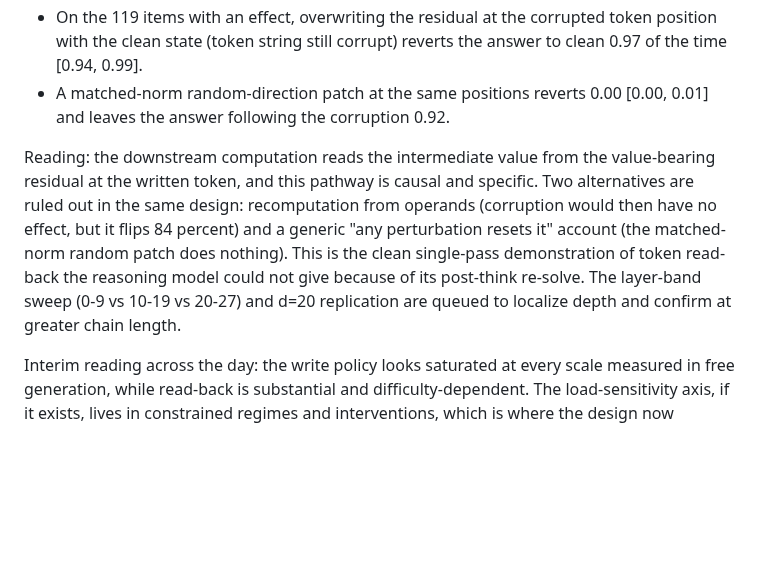
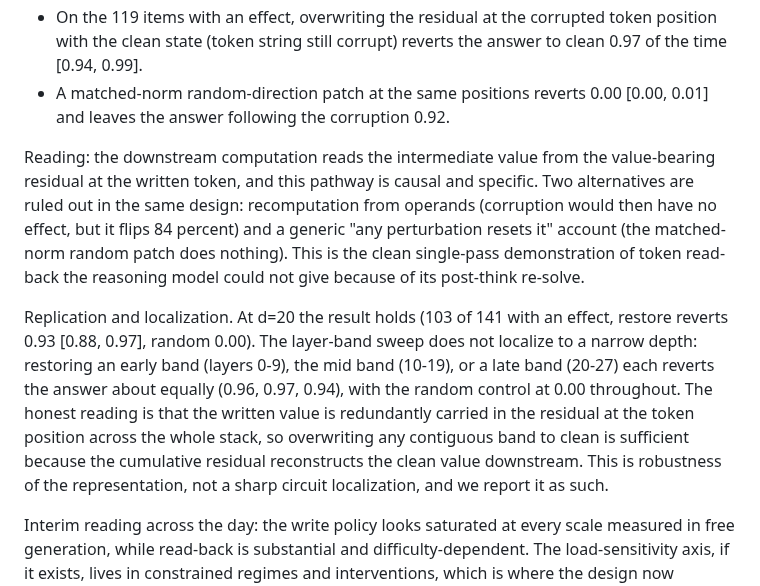
Before and after one commit to lijuliana/CS2881R-HW0, a Markdown page: notes/results-log.md, the part around the change. Rendered like a GitHub page; blank space fills up the shorter version.

Commit message:
read-back replicates at d20 (0.93 revert); layer sweep shows redundant cross-depth representation not sharp localization; paper and log updated honestly

```diff
--- a/notes/results-log.md
+++ b/notes/results-log.md
@@ -72,6 +72,8 @@ n=141 items (variable chains, mid-chain value corrupted by +40, 5 samples each,
 - On the 119 items with an effect, overwriting the residual at the corrupted token position with the clean state (token string still corrupt) reverts the answer to clean 0.97 of the time [0.94, 0.99].
 - A matched-norm random-direction patch at the same positions reverts 0.00 [0.00, 0.01] and leaves the answer following the corruption 0.92.
 
-Reading: the downstream computation reads the intermediate value from the value-bearing residual at the written token, and this pathway is causal and specific. Two alternatives are ruled out in the same design: recomputation from operands (corruption would then have no effect, but it flips 84 percent) and a generic "any perturbation resets it" account (the matched-norm random patch does nothing). This is the clean single-pass demonstration of token read-back the reasoning model could not give because of its post-think re-solve. The layer-band sweep (0-9 vs 10-19 vs 20-27) and d=20 replication are queued to localize depth and confirm at greater chain length.
+Reading: the downstream computation reads the intermediate value from the value-bearing residual at the written token, and this pathway is causal and specific. Two alternatives are ruled out in the same design: recomputation from operands (corruption would then have no effect, but it flips 84 percent) and a generic "any perturbation resets it" account (the matched-norm random patch does nothing). This is the clean single-pass demonstration of token read-back the reasoning model could not give because of its post-think re-solve.
+
+Replication and localization. At d=20 the result holds (103 of 141 with an effect, restore reverts 0.93 [0.88, 0.97], random 0.00). The layer-band sweep does not localize to a narrow depth: restoring an early band (layers 0-9), the mid band (10-19), or a late band (20-27) each reverts the answer about equally (0.96, 0.97, 0.94), with the random control at 0.00 throughout. The honest reading is that the written value is redundantly carried in the residual at the token position across the whole stack, so overwriting any contiguous band to clean is sufficient because the cumulative residual reconstructs the clean value downstream. This is robustness of the representation, not a sharp circuit localization, and we report it as such.
 
 Interim reading across the day: the write policy looks saturated at every scale measured in free generation, while read-back is substantial and difficulty-dependent. The load-sensitivity axis, if it exists, lives in constrained regimes and interventions, which is where the design now concentrates: gate A (capacity lesions) and the 1.5B/14B ladder are running, and a token-budget sweep on V3.2 is filling in the forced-selectivity axis.
```
Also changed, not shown: paper/main.md (+1 -1 lines).
